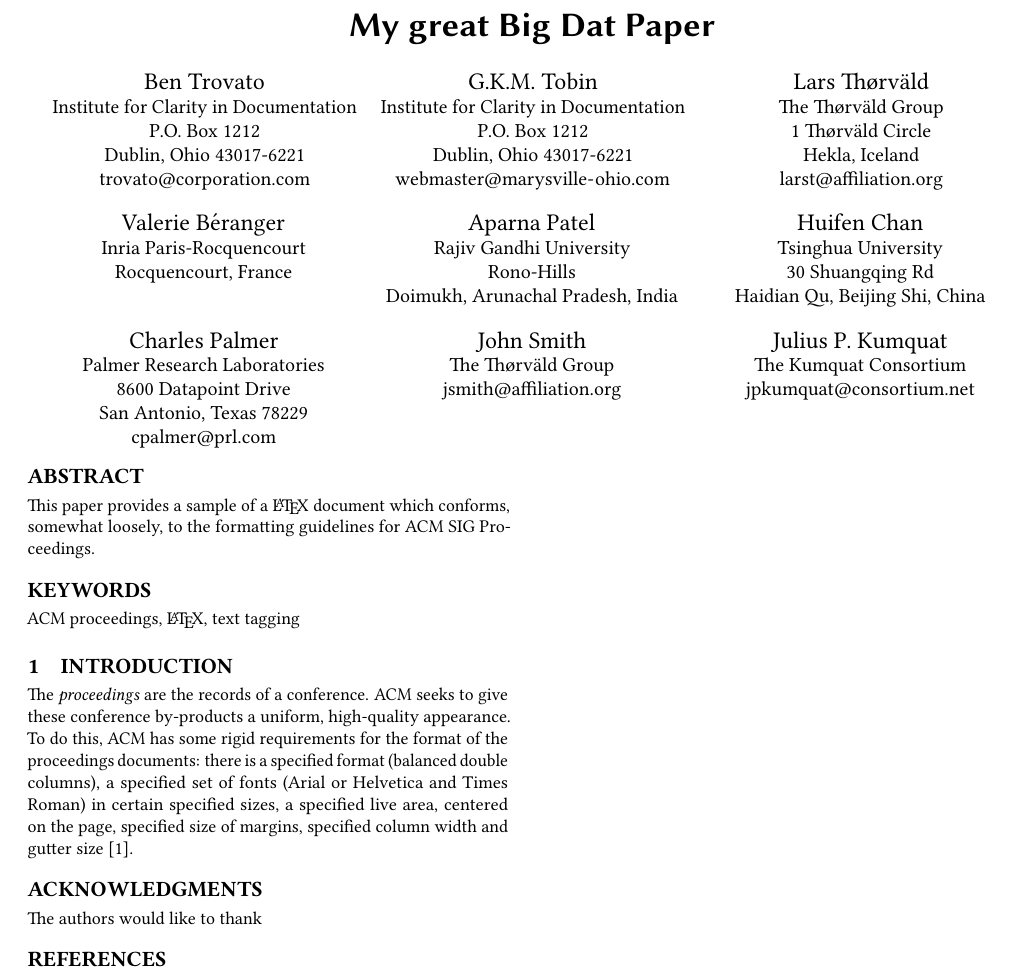
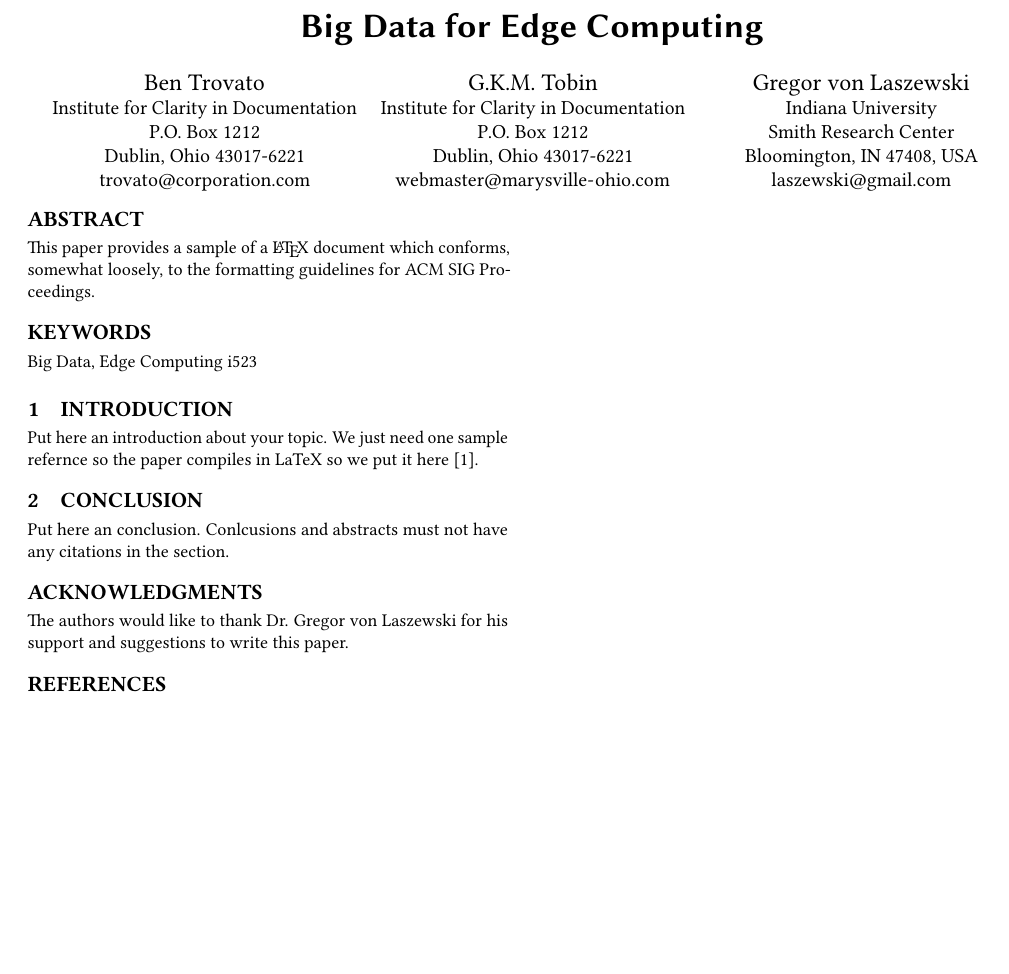
Before and after one commit to bigdata-i523/sample-hid000, a LaTeX paper (paper1/report.tex): part of the page, cut at the place of the change, the shorter picture padded with empty space. Compiled offline with pdfLaTeX.

Commit message:
chg:dev: improve template

```diff
--- a/paper1/report.tex
+++ b/paper1/report.tex
@@ -12,7 +12,7 @@
 \pagestyle{plain} % removes running headers
 
 \begin{document}
-\title{My great Big Dat Paper}
+\title{Big Data for Edge Computing}
 
 
 \author{Ben Trovato}
@@ -36,55 +36,19 @@
 }
 \email{webmaster@marysville-ohio.com}
 
-\author{Lars Th{\o}rv{\"a}ld}
+\author{Gregor von Laszewski}
 \affiliation{%
-  \institution{The Th{\o}rv{\"a}ld Group}
-  \streetaddress{1 Th{\o}rv{\"a}ld Circle}
-  \city{Hekla}
-  \country{Iceland}}
-\email{larst@affiliation.org}
+  \institution{Indiana University}
+  \streetaddress{Smith Research Center}
+  \city{Bloomington}
+  \state{IN}
+  \postcode{47408}
+  \country{USA}}
+\email{laszewski@gmail.com}
 
-\author{Valerie B\'eranger}
-\affiliation{%
-  \institution{Inria Paris-Rocquencourt}
-  \city{Rocquencourt}
-  \country{France}
-}
-\author{Aparna Patel}
-\affiliation{%
- \institution{Rajiv Gandhi University}
- \streetaddress{Rono-Hills}
- \city{Doimukh}
- \state{Arunachal Pradesh}
- \country{India}}
-\author{Huifen Chan}
-\affiliation{%
-  \institution{Tsinghua University}
-  \streetaddress{30 Shuangqing Rd}
-  \city{Haidian Qu}
-  \state{Beijing Shi}
-  \country{China}
-}
-
-\author{Charles Palmer}
-\affiliation{%
-  \institution{Palmer Research Laboratories}
-  \streetaddress{8600 Datapoint Drive}
-  \city{San Antonio}
-  \state{Texas}
-  \postcode{78229}}
-\email{cpalmer@prl.com}
-
-\author{John Smith}
-\affiliation{\institution{The Th{\o}rv{\"a}ld Group}}
-\email{jsmith@affiliation.org}
-
-\author{Julius P.~Kumquat}
-\affiliation{\institution{The Kumquat Consortium}}
-\email{jpkumquat@consortium.net}
 
 % The default list of authors is too long for headers}
-\renewcommand{\shortauthors}{B. Trovato et al.}
+\renewcommand{\shortauthors}{G. v. Laszewski}
 
 
 \begin{abstract}
@@ -93,27 +57,27 @@ somewhat loosely, to the formatting guidelines for
 ACM SIG Proceedings.
 \end{abstract}
 
-\keywords{ACM proceedings, \LaTeX, text tagging}
+\keywords{Big Data, Edge Computing i523}
 
 
 \maketitle
 
 \section{Introduction}
 
-The \textit{proceedings} are the records of a
-conference. ACM seeks to give these
-conference by-products a uniform, high-quality appearance.  To do
-this, ACM has some rigid requirements for the format of the
-proceedings documents: there is a specified format (balanced double
-columns), a specified set of fonts (Arial or Helvetica and Times
-Roman) in certain specified sizes, a specified live area, centered on
-the page, specified size of margins, specified column width and gutter
-size \cite{editor00}.
+Put here an introduction about your topic.
+We just need one sample refernce so the paper compiles in LaTeX so we
+put it here \cite{editor00}.
+
+\section{Conclusion}
+
+Put here an conclusion. Conlcusions and abstracts must not have any
+citations in the section.
 
 
 \begin{acks}
 
-  The authors would like to thank
+  The authors would like to thank Dr. Gregor von Laszewski for his
+  support and suggestions to write this paper.
 
 \end{acks}
 
```
Also changed, not shown: paper1/report.pdf.
